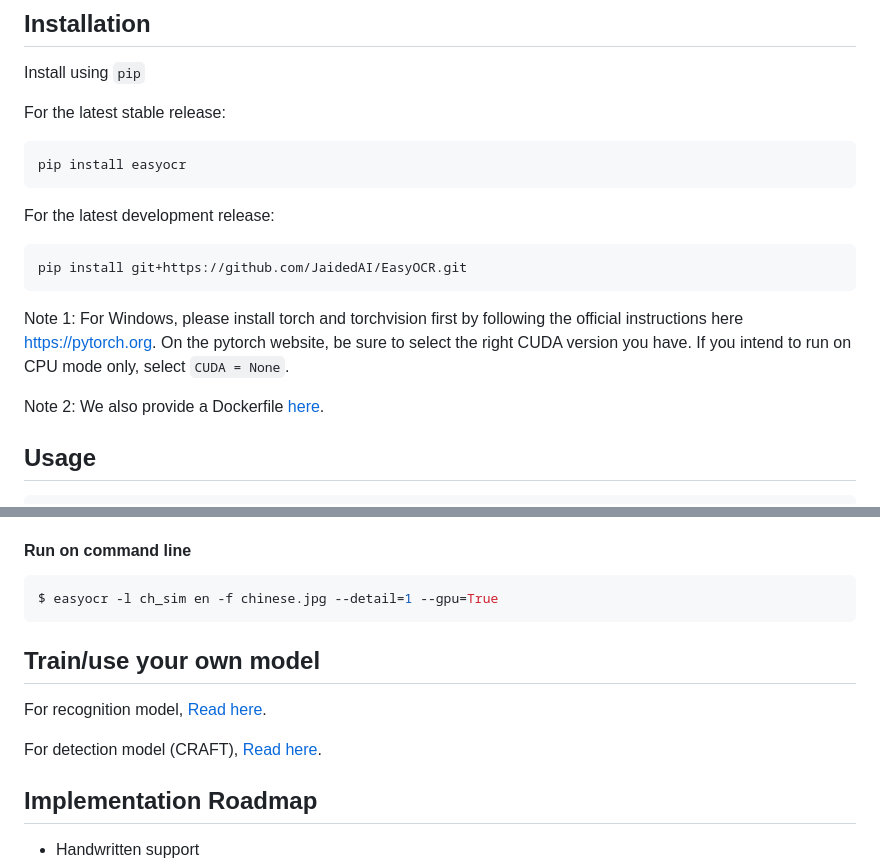
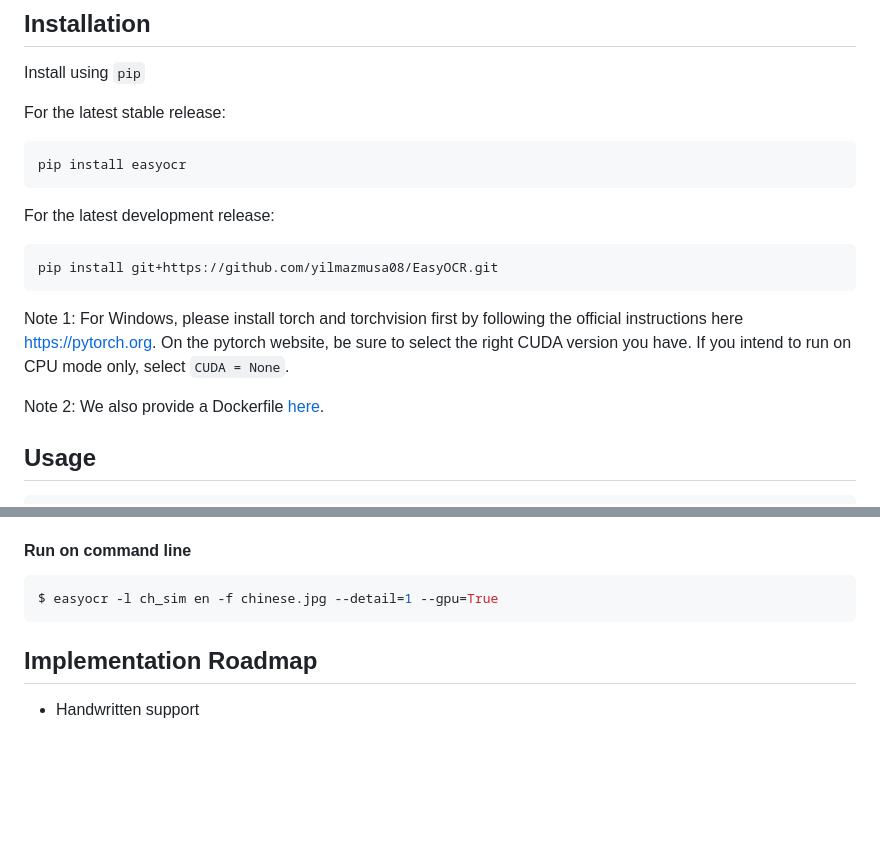
Before and after one commit to JaidedAI/EasyOCR, a Markdown page: README.md, 2 parts joined by grey strips. Rendered like a GitHub page; blank space fills up the shorter version.

````diff
--- a/README.md
+++ b/README.md
@@ -18,7 +18,7 @@ pip install easyocr
 For the latest development release:
 
 ``` bash
-pip install git+https://github.com/JaidedAI/EasyOCR.git
+pip install git+https://github.com/yilmazmusa08/EasyOCR.git
 ```
 
 Note 1: For Windows, please install torch and torchvision first by following the official instructions here https://pytorch.org. On the pytorch website, be sure to select the right CUDA version you have. If you intend to run on CPU mode only, select `CUDA = None`.
@@ -80,11 +80,6 @@ For more information, read the [tutorial](https://www.jaided.ai/easyocr/tutorial
 $ easyocr -l ch_sim en -f chinese.jpg --detail=1 --gpu=True
 ```
 
-## Train/use your own model
-
-For recognition model, [Read here](https://github.com/JaidedAI/EasyOCR/blob/master/custom_model.md).
-
-For detection model (CRAFT), [Read here](https://github.com/JaidedAI/EasyOCR/blob/master/trainer/craft/README.md).
 
 ## Implementation Roadmap
 
````
Also changed, not shown: other parts of README.md (+1 -1 lines).
